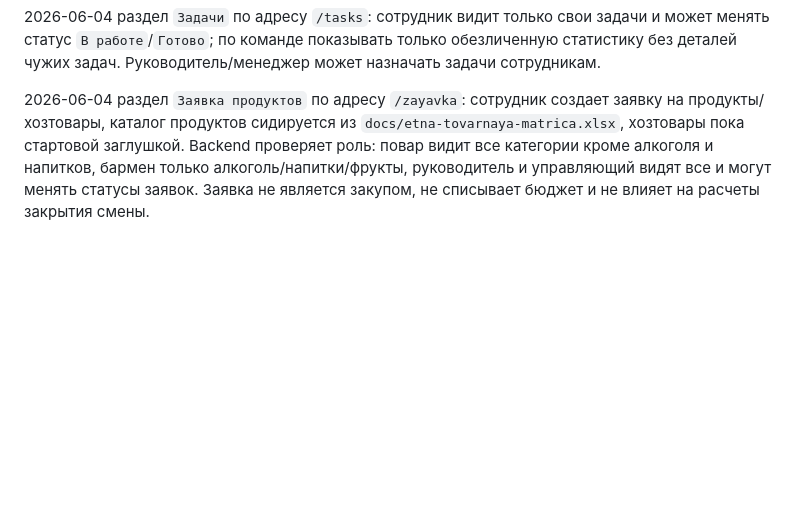
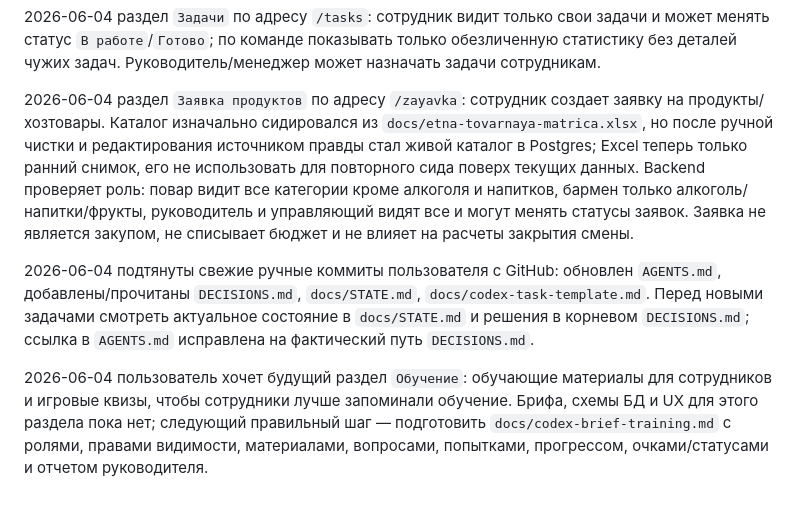
Before and after one commit to Etna-35/grafik, a Markdown page: .codex-memory/etna-grafik.md, the part around the change. Rendered like a GitHub page; blank space fills up the shorter version.

```diff
--- a/.codex-memory/etna-grafik.md
+++ b/.codex-memory/etna-grafik.md
@@ -58,4 +58,8 @@ Backend должен быть слоем авторизации, прав дос
 
 2026-06-04 раздел `Задачи` по адресу `/tasks`: сотрудник видит только свои задачи и может менять статус `В работе`/`Готово`; по команде показывать только обезличенную статистику без деталей чужих задач. Руководитель/менеджер может назначать задачи сотрудникам.
 
-2026-06-04 раздел `Заявка продуктов` по адресу `/zayavka`: сотрудник создает заявку на продукты/хозтовары, каталог продуктов сидируется из `docs/etna-tovarnaya-matrica.xlsx`, хозтовары пока стартовой заглушкой. Backend проверяет роль: повар видит все категории кроме алкоголя и напитков, бармен только алкоголь/напитки/фрукты, руководитель и управляющий видят все и могут менять статусы заявок. Заявка не является закупом, не списывает бюджет и не влияет на расчеты закрытия смены.
+2026-06-04 раздел `Заявка продуктов` по адресу `/zayavka`: сотрудник создает заявку на продукты/хозтовары. Каталог изначально сидировался из `docs/etna-tovarnaya-matrica.xlsx`, но после ручной чистки и редактирования источником правды стал живой каталог в Postgres; Excel теперь только ранний снимок, его не использовать для повторного сида поверх текущих данных. Backend проверяет роль: повар видит все категории кроме алкоголя и напитков, бармен только алкоголь/напитки/фрукты, руководитель и управляющий видят все и могут менять статусы заявок. Заявка не является закупом, не списывает бюджет и не влияет на расчеты закрытия смены.
+
+2026-06-04 подтянуты свежие ручные коммиты пользователя с GitHub: обновлен `AGENTS.md`, добавлены/прочитаны `DECISIONS.md`, `docs/STATE.md`, `docs/codex-task-template.md`. Перед новыми задачами смотреть актуальное состояние в `docs/STATE.md` и решения в корневом `DECISIONS.md`; ссылка в `AGENTS.md` исправлена на фактический путь `DECISIONS.md`.
+
+2026-06-04 пользователь хочет будущий раздел `Обучение`: обучающие материалы для сотрудников и игровые квизы, чтобы сотрудники лучше запоминали обучение. Брифа, схемы БД и UX для этого раздела пока нет; следующий правильный шаг — подготовить `docs/codex-brief-training.md` с ролями, правами видимости, материалами, вопросами, попытками, прогрессом, очками/статусами и отчетом руководителя.
```
Also changed, not shown: AGENTS.md (+1 -1 lines), docs/STATE.md (+3 -0 lines).
